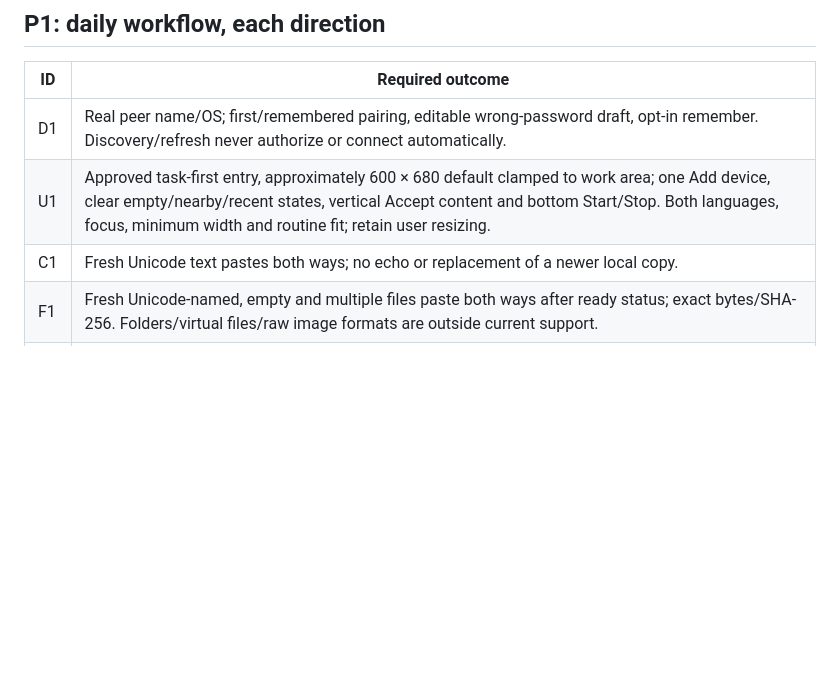
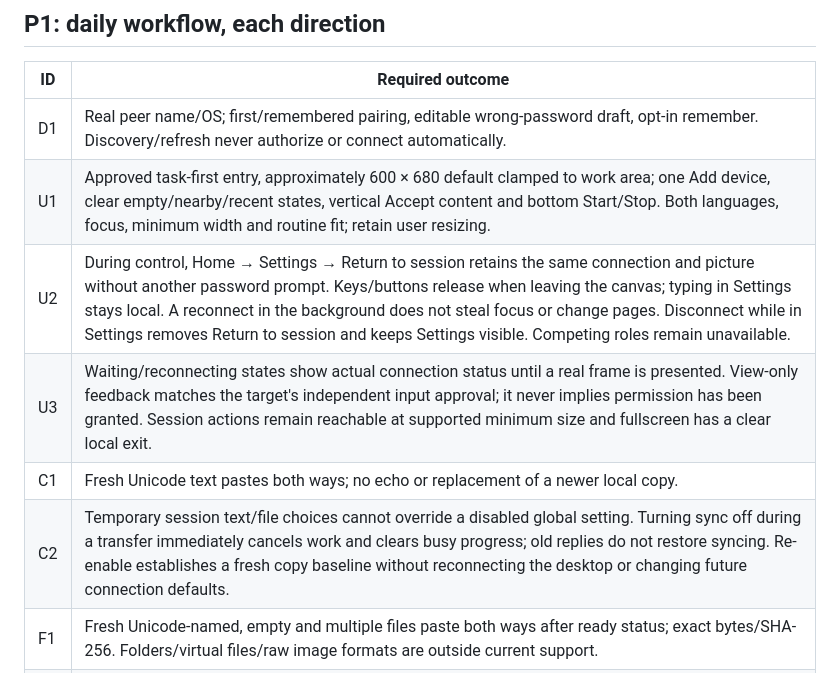
Before and after one commit to kylezhang/local-remote-desktop, a Markdown page: docs/desktop-acceptance.md, the part around one of its changes. Drawn GitHub-style; blank space fills up the shorter version.

Commit message:
docs: record session transfer checks and acceptance cases

```diff
--- a/docs/desktop-acceptance.md
+++ b/docs/desktop-acceptance.md
@@ -50,7 +50,10 @@ establish all supported-system behavior.
 |---|---|
 | D1 | Real peer name/OS; first/remembered pairing, editable wrong-password draft, opt-in remember. Discovery/refresh never authorize or connect automatically. |
 | U1 | Approved task-first entry, approximately 600 × 680 default clamped to work area; one Add device, clear empty/nearby/recent states, vertical Accept content and bottom Start/Stop. Both languages, focus, minimum width and routine fit; retain user resizing. |
+| U2 | During control, Home → Settings → Return to session retains the same connection and picture without another password prompt. Keys/buttons release when leaving the canvas; typing in Settings stays local. A reconnect in the background does not steal focus or change pages. Disconnect while in Settings removes Return to session and keeps Settings visible. Competing roles remain unavailable. |
+| U3 | Waiting/reconnecting states show actual connection status until a real frame is presented. View-only feedback matches the target's independent input approval; it never implies permission has been granted. Session actions remain reachable at supported minimum size and fullscreen has a clear local exit. |
 | C1 | Fresh Unicode text pastes both ways; no echo or replacement of a newer local copy. |
+| C2 | Temporary session text/file choices cannot override a disabled global setting. Turning sync off during a transfer immediately cancels work and clears busy progress; old replies do not restore syncing. Re-enable establishes a fresh copy baseline without reconnecting the desktop or changing future connection defaults. |
 | F1 | Fresh Unicode-named, empty and multiple files paste both ways after ready status; exact bytes/SHA-256. Folders/virtual files/raw image formats are outside current support. |
 | F2 | Cancel/disable cleans partial batches and stale callbacks; desktop control continues; re-enable needs fresh copy. |
 | R1 | All connected qualities work, rapid changes settle on latest. Transient reconnect succeeds; Disconnect cancels retry; changed credentials/invalid authentication stop retry with editable draft. |
```
Also changed, not shown: other parts of docs/desktop-acceptance.md (+1 -1 lines), docs/zh-CN/desktop-acceptance.md (+4 -1 lines), 1 other file.
